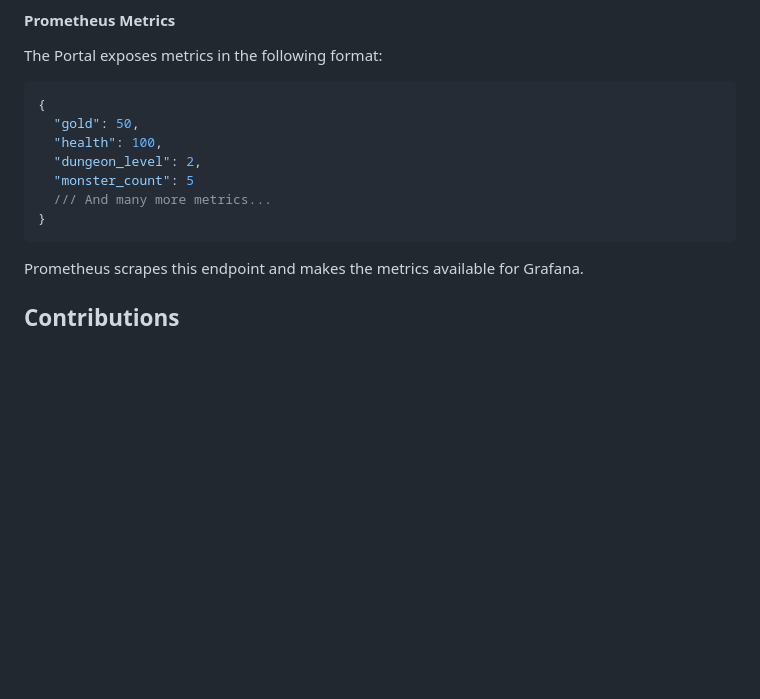
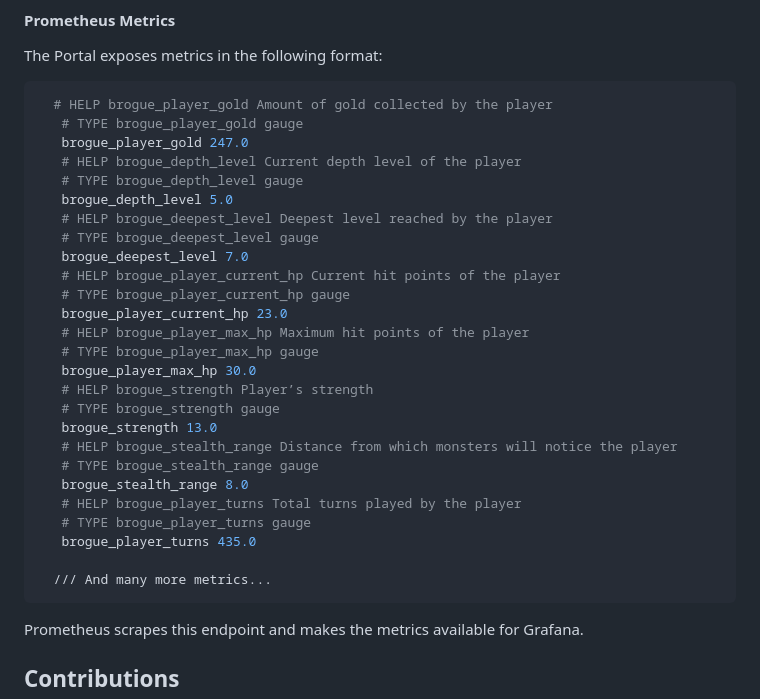
Before and after one commit to schaeferka/k8s-dungeon-crawl, a Markdown page: README.md, the part around the change. GitHub-like rendering; blank space fills up the shorter version.

````diff
--- a/README.md
+++ b/README.md
@@ -170,14 +170,33 @@ The controller:
 
 #### Prometheus Metrics
 The Portal exposes metrics in the following format:
-```json
-{
-  "gold": 50,
-  "health": 100,
-  "dungeon_level": 2,
-  "monster_count": 5
+```bash
+  # HELP brogue_player_gold Amount of gold collected by the player
+   # TYPE brogue_player_gold gauge
+   brogue_player_gold 247.0
+   # HELP brogue_depth_level Current depth level of the player
+   # TYPE brogue_depth_level gauge
+   brogue_depth_level 5.0
+   # HELP brogue_deepest_level Deepest level reached by the player
+   # TYPE brogue_deepest_level gauge
+   brogue_deepest_level 7.0
+   # HELP brogue_player_current_hp Current hit points of the player
+   # TYPE brogue_player_current_hp gauge
+   brogue_player_current_hp 23.0
+   # HELP brogue_player_max_hp Maximum hit points of the player
+   # TYPE brogue_player_max_hp gauge
+   brogue_player_max_hp 30.0
+   # HELP brogue_strength Player’s strength
+   # TYPE brogue_strength gauge
+   brogue_strength 13.0
+   # HELP brogue_stealth_range Distance from which monsters will notice the player
+   # TYPE brogue_stealth_range gauge
+   brogue_stealth_range 8.0
+   # HELP brogue_player_turns Total turns played by the player
+   # TYPE brogue_player_turns gauge
+   brogue_player_turns 435.0
+
   /// And many more metrics...
-}
 ```
 Prometheus scrapes this endpoint and makes the metrics available for Grafana.
 
````
